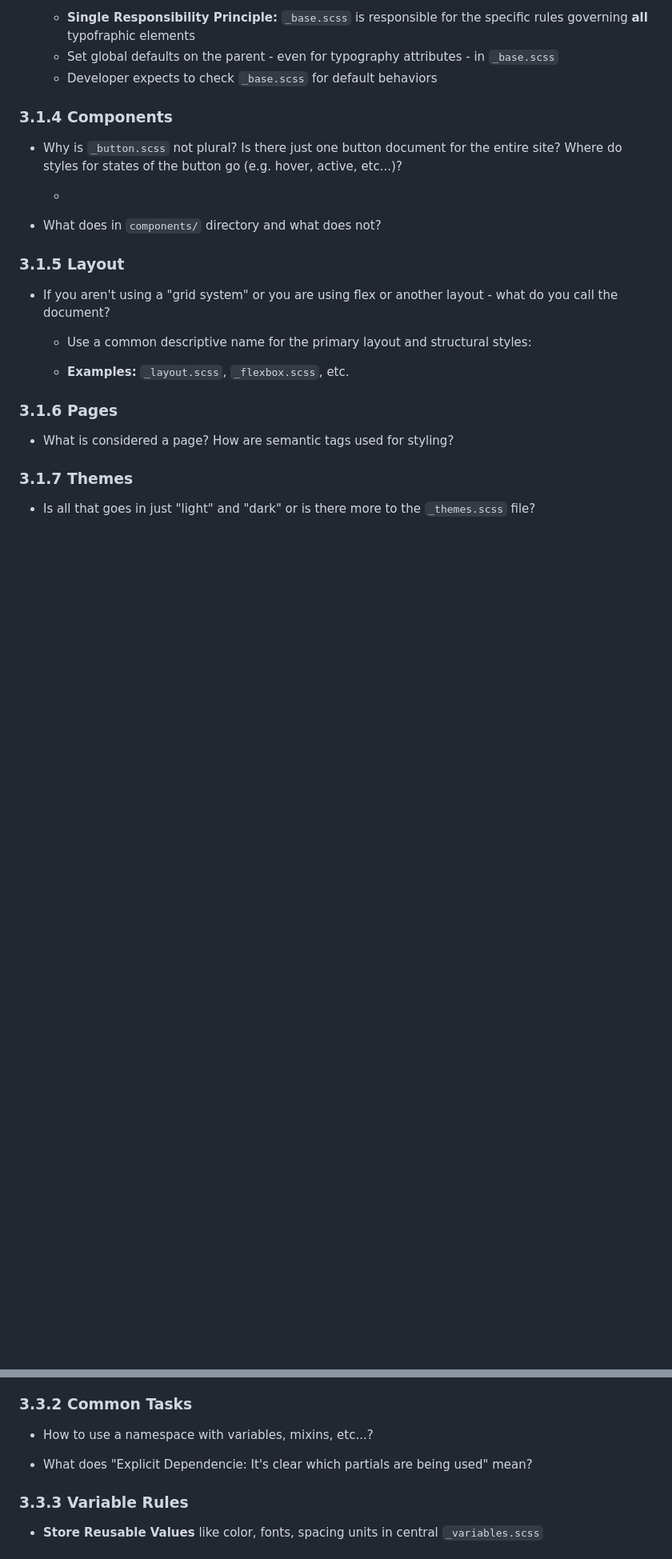
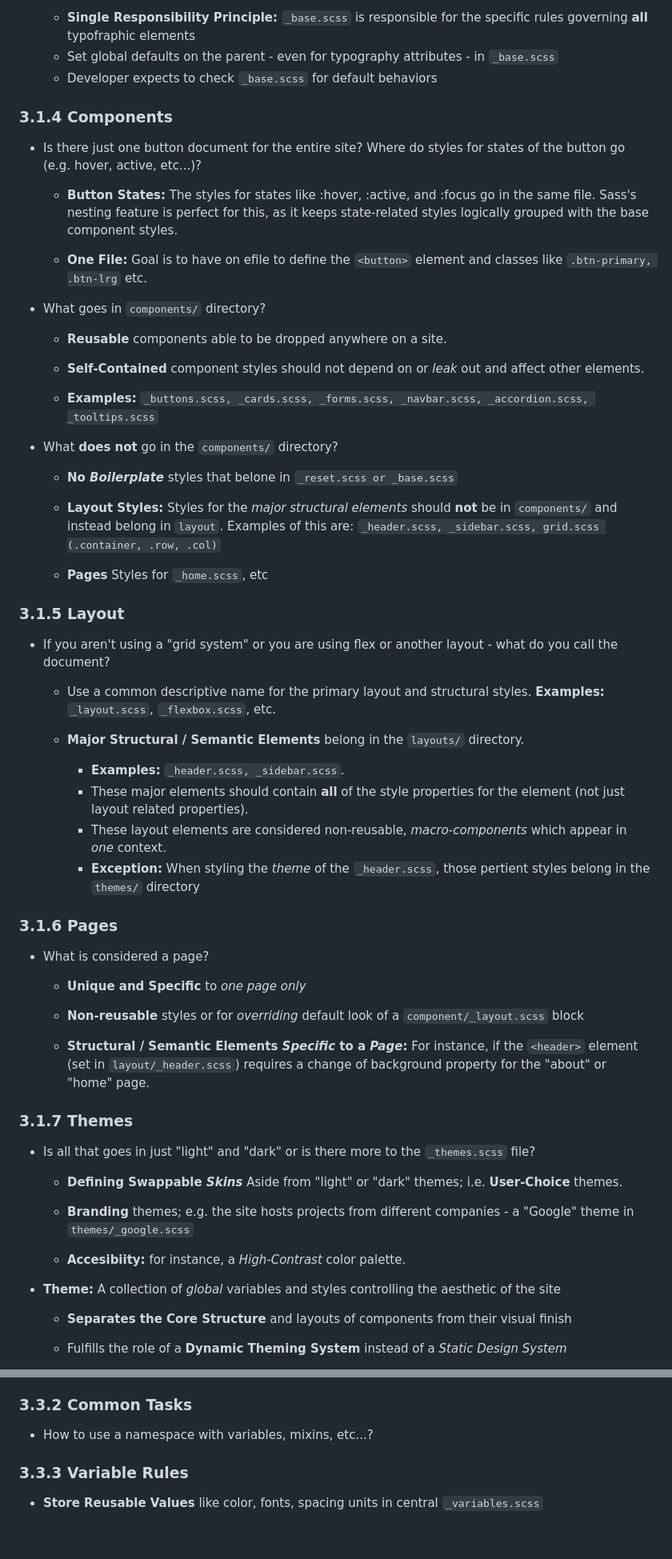
Before and after one commit to mnaatjes/docker-vue-php-template, a Markdown page: README.md, 2 parts joined by grey strips. Shown: that part at 80% size. Drawn GitHub-style; blank space fills up the shorter version.

```diff
--- a/README.md
+++ b/README.md
@@ -391,23 +452,63 @@ It's not just that you *can* add properties to the same tag in multiple files—
 
 
 ### 3.1.4 Components
-- Why is `_button.scss` not plural? Is there just one button document for the entire site? Where do styles for states of the button go (e.g. hover, active, etc...)?
+- Is there just one button document for the entire site? Where do styles for states of the button go (e.g. hover, active, etc...)?
 
-  *
+  * **Button States:** The styles for states like :hover, :active, and :focus go in the same file. Sass's nesting feature is perfect for this, as it keeps state-related styles logically grouped with the base component styles.
+
+  * **One File:** Goal is to have on efile to define the `<button>` element and classes like `.btn-primary, .btn-lrg` etc.
 
 
-- What does in `components/` directory and what does not?
+- What goes in `components/` directory?
+
+  * **Reusable** components able to be dropped anywhere on a site.
+
+  * **Self-Contained** component styles should not depend on or *leak* out and affect other elements.
+
+  * **Examples:** `_buttons.scss, _cards.scss, _forms.scss, _navbar.scss, _accordion.scss, _tooltips.scss`
+
+- What **does not** go in the `components/` directory?
+
+  * **No *Boilerplate*** styles that belone in `_reset.scss or _base.scss`
+
+  * **Layout Styles:** Styles for the *major structural elements* should **not** be in `components/` and instead belong in `layout`. Examples of this are: `_header.scss, _sidebar.scss, grid.scss (.container, .row, .col)`
+
+  * **Pages** Styles for `_home.scss`, etc
 
 ### 3.1.5 Layout
 - If you aren't using a "grid system" or you are using flex or another layout - what do you call the document?
 
-  * Use a common descriptive name for the primary layout and structural styles:
+  * Use a common descriptive name for the primary layout and structural styles. **Examples:** `_layout.scss`, `_flexbox.scss`, etc.
 
-  * **Examples:** `_layout.scss`, `_flexbox.scss`, etc.
+  * **Major Structural / Semantic Elements** belong in the `layouts/` directory.
+    * **Examples:** `_header.scss, _sidebar.scss`.
+    * These major elements should contain **all** of the style properties for the element (not just layout related properties).
+    * These layout elements are considered non-reusable, *macro-components* which appear in *one* context.
+    * **Exception:** When styling the *theme* of the `_header.scss`, those pertient styles belong in the `themes/` directory
+
 
 ### 3.1.6 Pages
-- What is considered a page? How are semantic tags used for styling?
+- What is considered a page?
 
+  * **Unique and Specific** to *one page only*
+
+  * **Non-reusable** styles or for *overriding* default look of a `component/_layout.scss` block
+
+  * **Structural / Semantic Elements *Specific* to a *Page*:** For instance, if the `<header>` element (set in `layout/_header.scss`) requires a change of background property for the "about" or "home" page.
 
 ### 3.1.7 Themes
 - Is all that goes in just "light" and "dark" or is there more to the `_themes.scss` file?
+
+  * **Defining Swappable *Skins*** Aside from "light" or "dark" themes; i.e. **User-Choice** themes.
+
+  * **Branding** themes; e.g. the site hosts projects from different companies - a "Google" theme in `themes/_google.scss`
+
+  * **Accesibiity:** for instance, a *High-Contrast* color palette.
+
+
+* **Theme:** A collection of *global* variables and styles controlling the aesthetic of the site
+
+  * **Separates the Core Structure** and layouts of components from their visual finish
+
+  * Fulfills the role of a **Dynamic Theming System** instead of a *Static Design System*
+
@@ -490,9 +619,6 @@ Common Rules and Practices
 
 ### 3.3.2 Common Tasks
 - How to use a namespace with variables, mixins, etc...?
-
-- What does "Explicit Dependencie: It's clear which partials are being used" mean?
-
 
 ### 3.3.3 Variable Rules
 * **Store Reusable Values** like color, fonts, spacing units in central `_variables.scss`
```
Also changed, not shown: other parts of README.md (+106 -17 lines).
